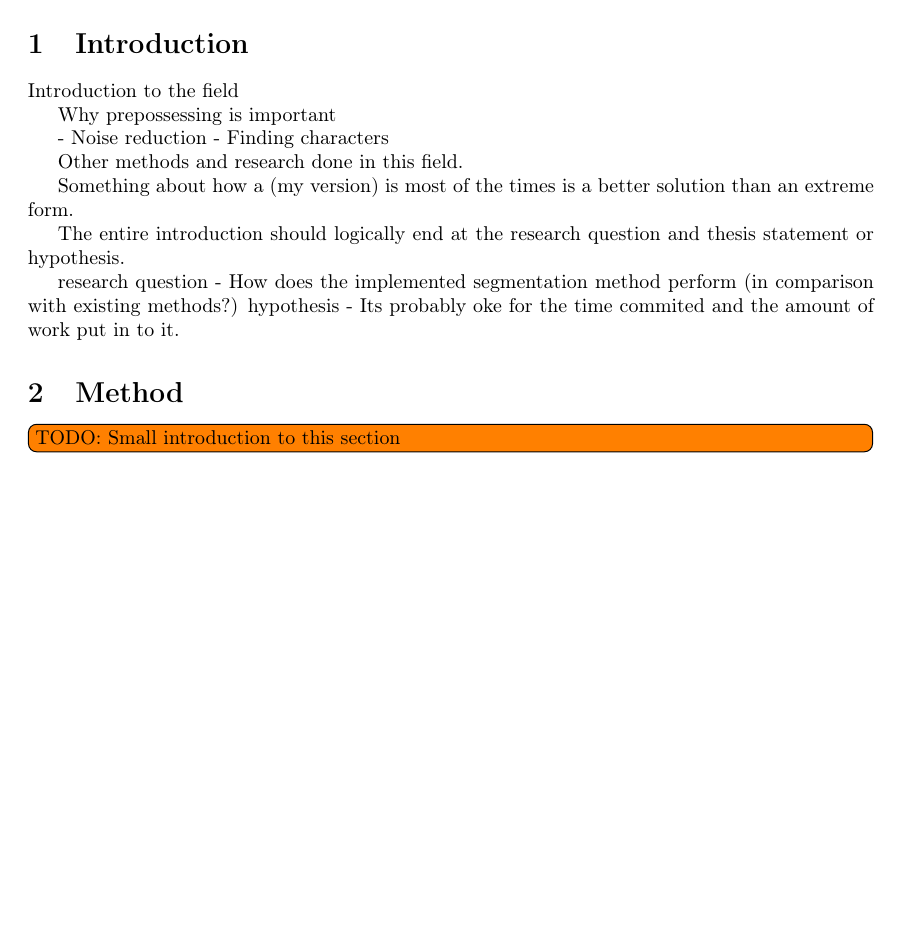
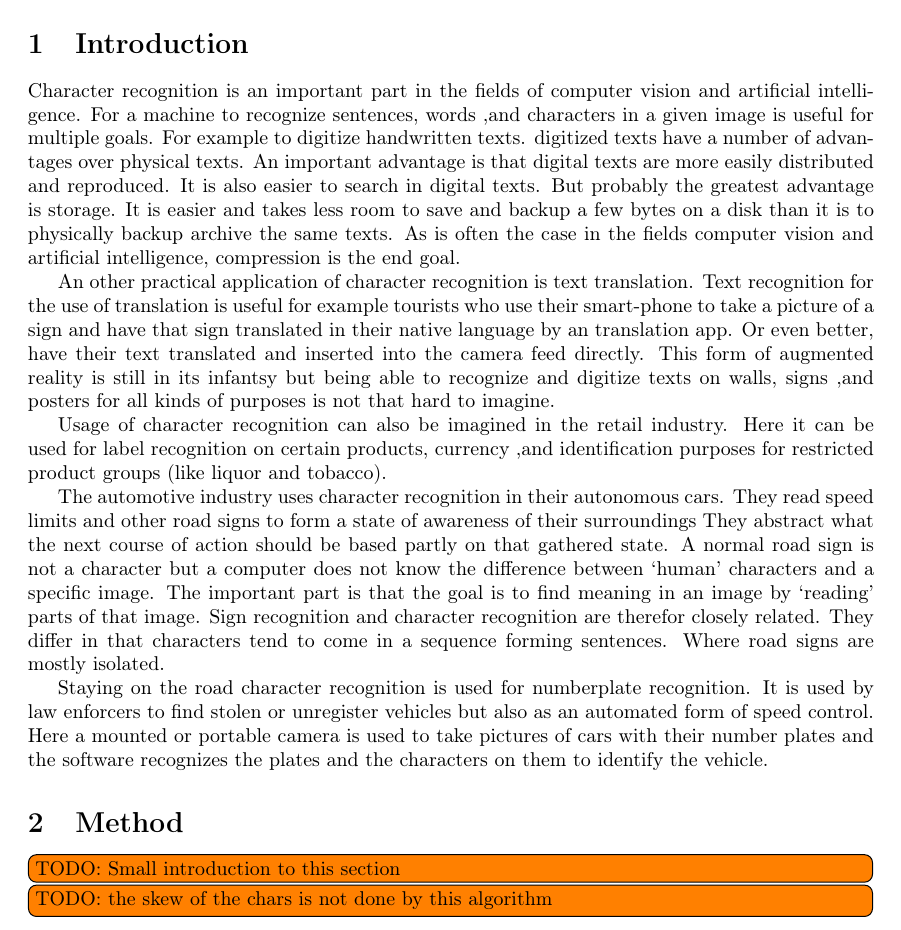
Before and after one commit to jellevanwezel/handwritingrecognition, a LaTeX document (paper/hr-paper.tex, which reads paper/sections/introduction.tex, paper/sections/methods.tex): part of page 1 of 3, cut so that both start at the same text, the shorter picture padded with empty space. Compiled offline with pdfLaTeX.

Commit message:
introduction

```diff
--- a/paper/sections/introduction.tex
+++ b/paper/sections/introduction.tex
@@ -3,22 +3,72 @@
 \label{sec:introduction}
 
 
+% --------------------------
+% Introduction to the field
 
-Introduction to the field
+% why is charecter recognition it important?
 
-Why prepossessing is important
+% 	-numberplate
+% 	-text translation
+% 	-labels on products
+% 	-digitalizing of old texts
 
-	- Noise reduction
-	- Finding characters
+% Why segmentation is important
 
-Other methods and research done in this field.
+%	- 3 parts of the system
+%	- segmentation
+% 		- Noise reduction
+% 		- Finding characters
 
-Something about how a  (my version) is most of the times is a better solution than an extreme form.
+% Focus of this paper.
 
-The entire introduction should logically end at the research question and thesis statement or hypothesis.
+% what methods have been used in the past?
 
-	research question 	- How does the implemented segmentation method perform (in comparison with existing methods?)
-	hypothesis			- Its probably oke for the time commited and the amount of work put in to it.
+% 	- Vertical and horizontal projection based
+% 	- Recognition based
+% 	- Scelaton based
+% 	- Connected component based
+
+
+% what are we going to do?
+
+% 	- introduction to the dataset
+% 	- connected components in combination with projection.
+% 	- our segmented chars are used by our 2 team mates.
+
+% what does this contribute to the field?
+
+% 	- A pragmatic way of recognition on the used and other datasets
+% 	- (research question) A comparison with our results to other people their results (depends if we can get other results, 2 different datasets...)
+% 	- (hypothesis) Its probably oke for the time commited and the amount of work put in to it.
+
+%  (The entire introduction should logically end at the research question and thesis statement or hypothesis.)
+
+
+% 	- how the paper will continue.
+% 		dataset
+% 		method
+% 		results
+% 		conclusion
+
+% 	research question 	- How does the implemented segmentation method perform (in comparison with existing methods? / methods of other groups)
+% 	hypothesis			- Its probably oke for the time commited and the amount of work put in to it.
+
+
+% --------------------------
+
+
+Character recognition is an important part in the fields of computer vision and artificial intelligence. For a machine to recognize sentences, words ,and characters in a given image is useful for multiple goals. For example to digitize handwritten texts. digitized texts have a number of advantages over physical texts. An important advantage is that digital texts are more easily distributed and reproduced. It is also easier to search in digital texts. But probably the greatest advantage is storage. It is easier and takes less room to save and backup a few bytes on a disk than it is to physically backup archive the same texts. As is often the case in the fields computer vision and artificial intelligence, compression is the end goal.
+
+An other practical application of character recognition is text translation. Text recognition for the use of translation is useful for example tourists who use their smart-phone to take a picture of a sign and have that sign translated in their native language by an translation app. Or even better, have their text translated and inserted into the camera feed directly. This form of augmented reality is still in its infantsy but being able to recognize and digitize texts on walls, signs ,and posters for all kinds of purposes is not that hard to imagine.
+
+Usage of character recognition can also be imagined in the retail industry. Here it can be used for label recognition on certain products, currency ,and identification purposes for restricted product groups (like liquor and tobacco).
+
+The automotive industry uses character recognition in their autonomous cars. They read speed limits and other road signs to form a state of awareness of their surroundings They abstract what the next course of action should be based partly on that gathered state. A normal road sign is not a character but a computer does not know the difference between `human' characters and a specific image. The important part is that the goal is to find meaning in an image by `reading' parts of that image. Sign recognition and character recognition are therefor closely related. They differ in that characters tend to come in a sequence forming sentences. Where road signs are mostly isolated.
+
+Staying on the road character recognition is used for numberplate recognition. It is used by law enforcers to find stolen or unregister vehicles but also as an automated form of speed control. Here a mounted or portable camera is used to take pictures of cars with their number plates and the software recognizes the plates and the characters on them to identify the vehicle.
+
+
 
 
 % section introduction (end)
--- a/paper/sections/methods.tex
+++ b/paper/sections/methods.tex
@@ -3,6 +3,8 @@
 \label{sec:method}
 
 \todo[inline]{TODO: Small introduction to this section}
+
+\todo[inline]{TODO: the skew of the chars is not done by this algorithm}
 
 \subsection{Segmentation}
 
```
Also changed, not shown: paper/sections/abstract.tex (added, +3 -0 lines), paper/sections/shared_work.tex (added, +5 -0 lines), paper/hr-paper.pdf, 3 other files.
